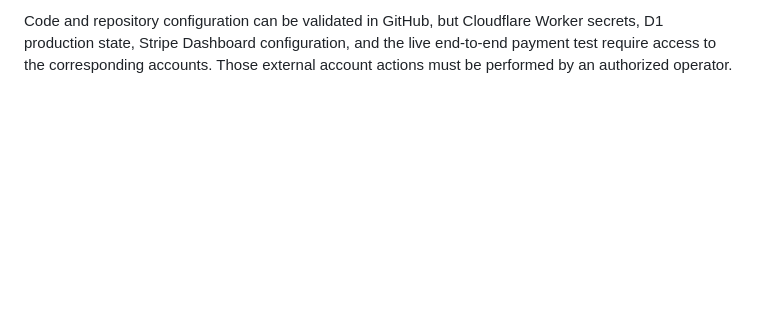
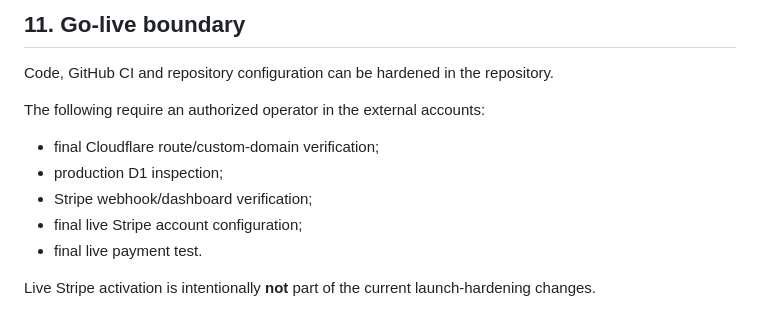
Before and after one commit to nasti8311-dot/getlocalis, a Markdown page: docs/PRODUCTION_CHECKLIST.md, the part around one of its changes. GitHub-like rendering; blank space fills up the shorter version.

```diff
--- a/docs/PRODUCTION_CHECKLIST.md
+++ b/docs/PRODUCTION_CHECKLIST.md
@@ -72,2 +133,14 @@ Run a complete test booking before switching to live mode:
 
-Code and repository configuration can be validated in GitHub, but Cloudflare Worker secrets, D1 production state, Stripe Dashboard configuration, and the live end-to-end payment test require access to the corresponding accounts. Those external account actions must be performed by an authorized operator.
+## 11. Go-live boundary
+
+Code, GitHub CI and repository configuration can be hardened in the repository.
+
+The following require an authorized operator in the external accounts:
+
+- final Cloudflare route/custom-domain verification;
+- production D1 inspection;
+- Stripe webhook/dashboard verification;
+- final live Stripe account configuration;
+- final live payment test.
+
+Live Stripe activation is intentionally **not** part of the current launch-hardening changes.
```
Also changed, not shown: other parts of docs/PRODUCTION_CHECKLIST.md (+106 -45 lines).
